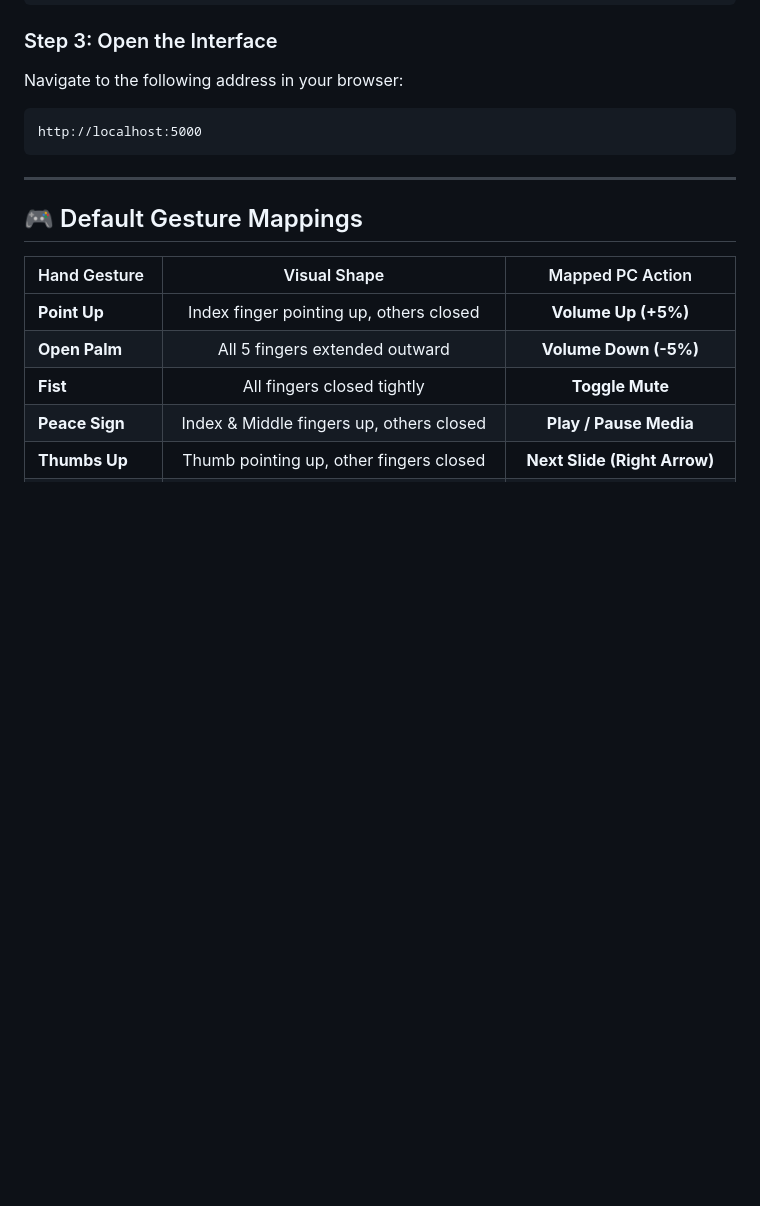
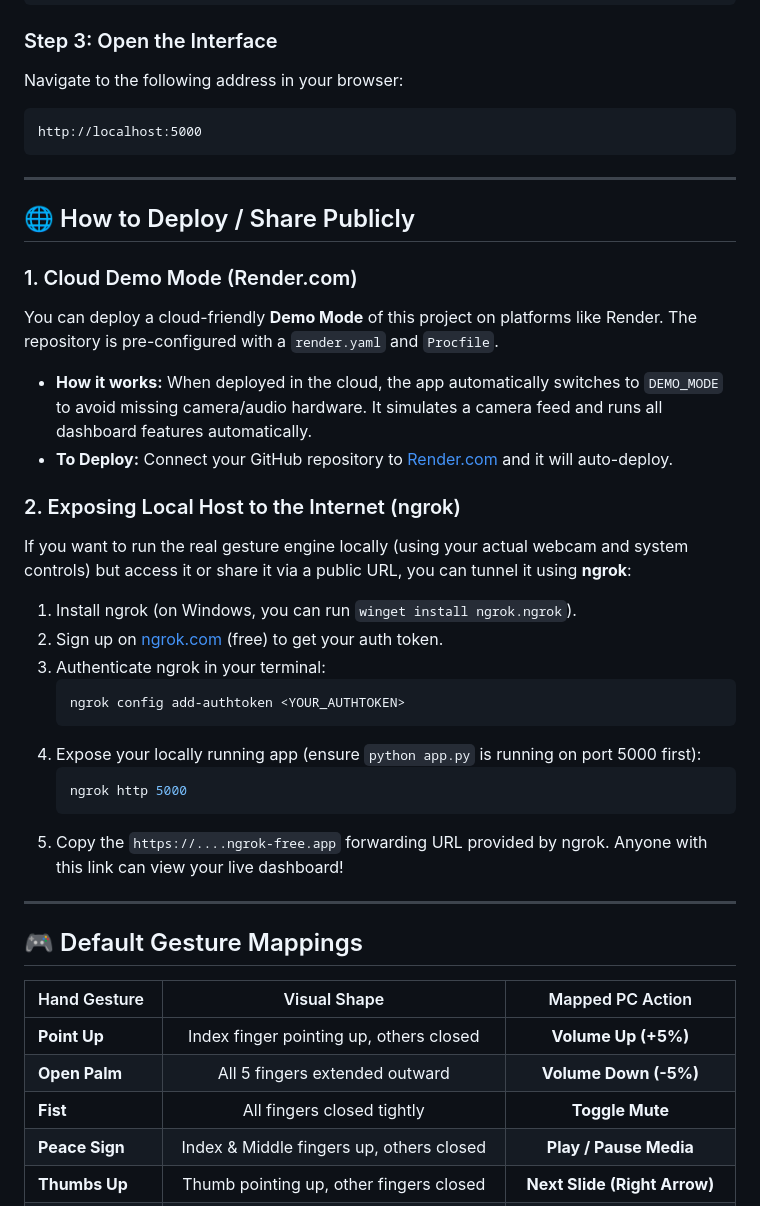
Before and after one commit to Gunashree2007/AIFE, a Markdown page: README.md, the part around the change. Drawn GitHub-style; blank space fills up the shorter version.

Commit message:
📝 Update README.md with deployment and localhost tunneling instructions

````diff
--- a/README.md
+++ b/README.md
@@ -101,6 +101,30 @@ http://localhost:5000
 
 ---
 
+## 🌐 How to Deploy / Share Publicly
+
+### 1. Cloud Demo Mode (Render.com)
+You can deploy a cloud-friendly **Demo Mode** of this project on platforms like Render. The repository is pre-configured with a `render.yaml` and `Procfile`.
+- **How it works:** When deployed in the cloud, the app automatically switches to `DEMO_MODE` to avoid missing camera/audio hardware. It simulates a camera feed and runs all dashboard features automatically.
+- **To Deploy:** Connect your GitHub repository to [Render.com](https://render.com) and it will auto-deploy.
+
+### 2. Exposing Local Host to the Internet (ngrok)
+If you want to run the real gesture engine locally (using your actual webcam and system controls) but access it or share it via a public URL, you can tunnel it using **ngrok**:
+
+1. Install ngrok (on Windows, you can run `winget install ngrok.ngrok`).
+2. Sign up on [ngrok.com](https://ngrok.com) (free) to get your auth token.
+3. Authenticate ngrok in your terminal:
+   ```bash
+   ngrok config add-authtoken <YOUR_AUTHTOKEN>
+   ```
+4. Expose your locally running app (ensure `python app.py` is running on port 5000 first):
+   ```bash
+   ngrok http 5000
+   ```
+5. Copy the `https://....ngrok-free.app` forwarding URL provided by ngrok. Anyone with this link can view your live dashboard!
+
+---
+
 ## 🎮 Default Gesture Mappings
 
 | Hand Gesture | Visual Shape | Mapped PC Action |
````
